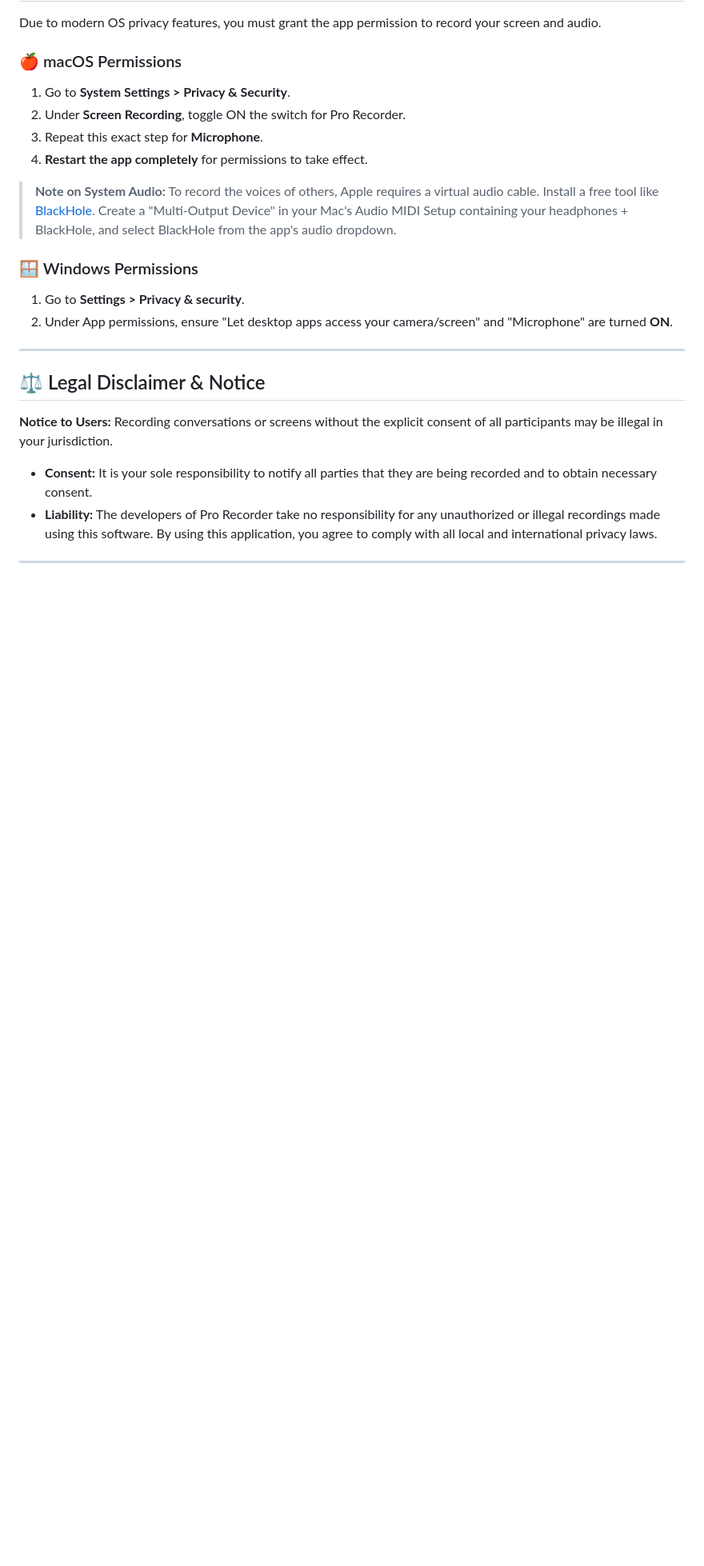
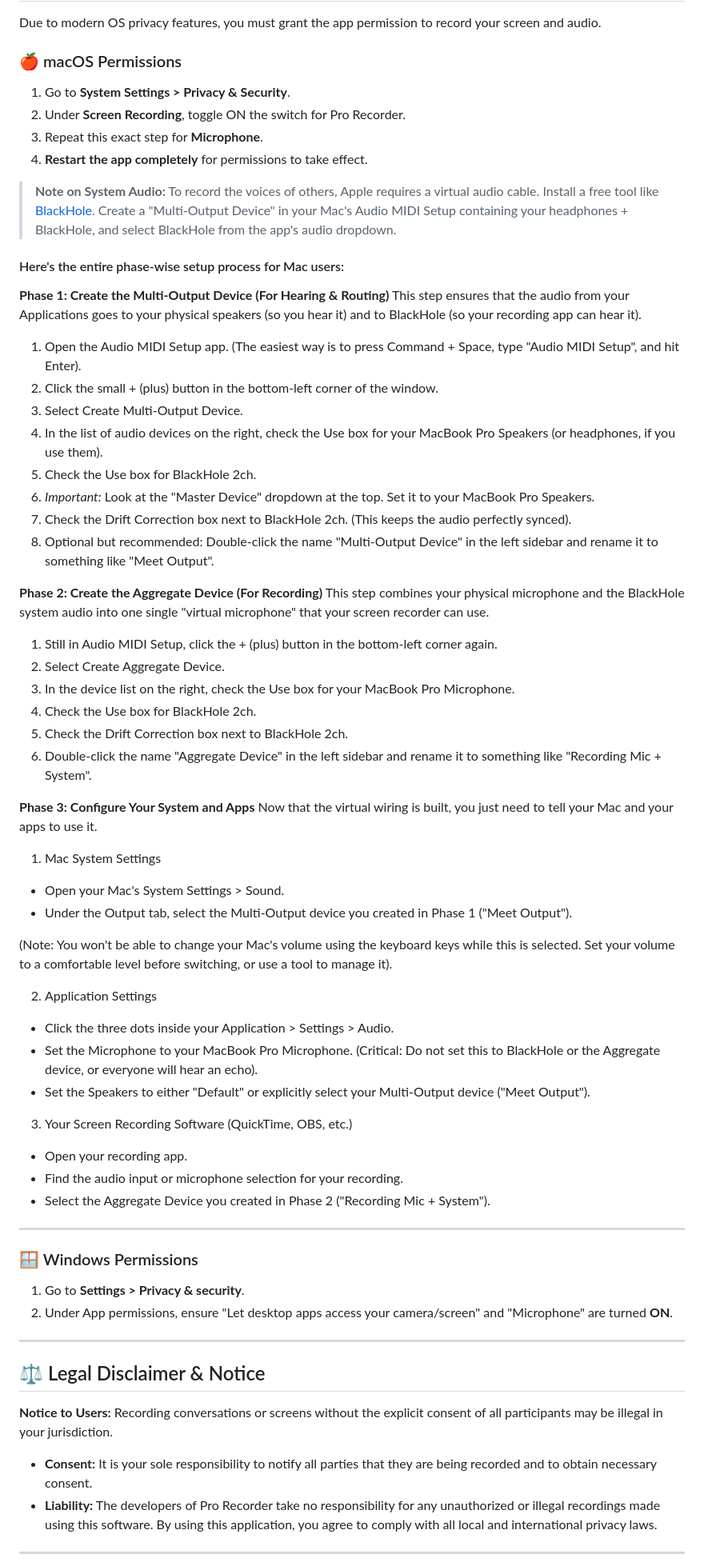
Before and after one commit to chirag-ganguli/pro-recorder, a Markdown page: README.md, the part around the change. Shown at 80% size. Rendered like a GitHub page; blank space fills up the shorter version.

Commit message:
updated README with setup instructions

```diff
--- a/README.md
+++ b/README.md
@@ -85,6 +85,54 @@ Due to modern OS privacy features, you must grant the app permission to record y
 4. **Restart the app completely** for permissions to take effect.
 > **Note on System Audio:** To record the voices of others, Apple requires a virtual audio cable. Install a free tool like [BlackHole](https://existential.audio/blackhole/). Create a "Multi-Output Device" in your Mac's Audio MIDI Setup containing your headphones + BlackHole, and select BlackHole from the app's audio dropdown.
 
+#### Here's the entire phase-wise setup process for Mac users:
+**Phase 1: Create the Multi-Output Device (For Hearing & Routing)**
+This step ensures that the audio from your Applications goes to your physical speakers (so you hear it) and to BlackHole (so your recording app can hear it).
+
+1. Open the Audio MIDI Setup app. (The easiest way is to press Command + Space, type "Audio MIDI Setup", and hit Enter).
+2. Click the small + (plus) button in the bottom-left corner of the window.
+3. Select Create Multi-Output Device.
+4. In the list of audio devices on the right, check the Use box for your MacBook Pro Speakers (or headphones, if you use them).
+5. Check the Use box for BlackHole 2ch.
+6. *Important:* Look at the "Master Device" dropdown at the top. Set it to your MacBook Pro Speakers.
+7. Check the Drift Correction box next to BlackHole 2ch. (This keeps the audio perfectly synced).
+8. Optional but recommended: Double-click the name "Multi-Output Device" in the left sidebar and rename it to something like "Meet Output".
+
+**Phase 2: Create the Aggregate Device (For Recording)**
+This step combines your physical microphone and the BlackHole system audio into one single "virtual microphone" that your screen recorder can use.
+
+1. Still in Audio MIDI Setup, click the + (plus) button in the bottom-left corner again.
+2. Select Create Aggregate Device.
+3. In the device list on the right, check the Use box for your MacBook Pro Microphone.
+4. Check the Use box for BlackHole 2ch.
+5. Check the Drift Correction box next to BlackHole 2ch.
+6. Double-click the name "Aggregate Device" in the left sidebar and rename it to something like "Recording Mic + System".
+
+**Phase 3: Configure Your System and Apps**
+Now that the virtual wiring is built, you just need to tell your Mac and your apps to use it.
+
+1. Mac System Settings
+
+- Open your Mac's System Settings > Sound.
+- Under the Output tab, select the Multi-Output device you created in Phase 1 ("Meet Output").
+
+(Note: You won't be able to change your Mac's volume using the keyboard keys while this is selected. Set your volume to a comfortable level before switching, or use a tool to manage it).
+
+2. Application Settings
+
+- Click the three dots inside your Application > Settings > Audio.
+- Set the Microphone to your MacBook Pro Microphone. (Critical: Do not set this to BlackHole or the Aggregate device, or everyone will hear an echo).
+- Set the Speakers to either "Default" or explicitly select your Multi-Output device ("Meet Output").
+
+3. Your Screen Recording Software (QuickTime, OBS, etc.)
+
+- Open your recording app.
+- Find the audio input or microphone selection for your recording.
+- Select the Aggregate Device you created in Phase 2 ("Recording Mic + System").
+
+---
+
+
 ### 🪟 Windows Permissions
 1. Go to **Settings > Privacy & security**.
 2. Under App permissions, ensure "Let desktop apps access your camera/screen" and "Microphone" are turned **ON**.
```
